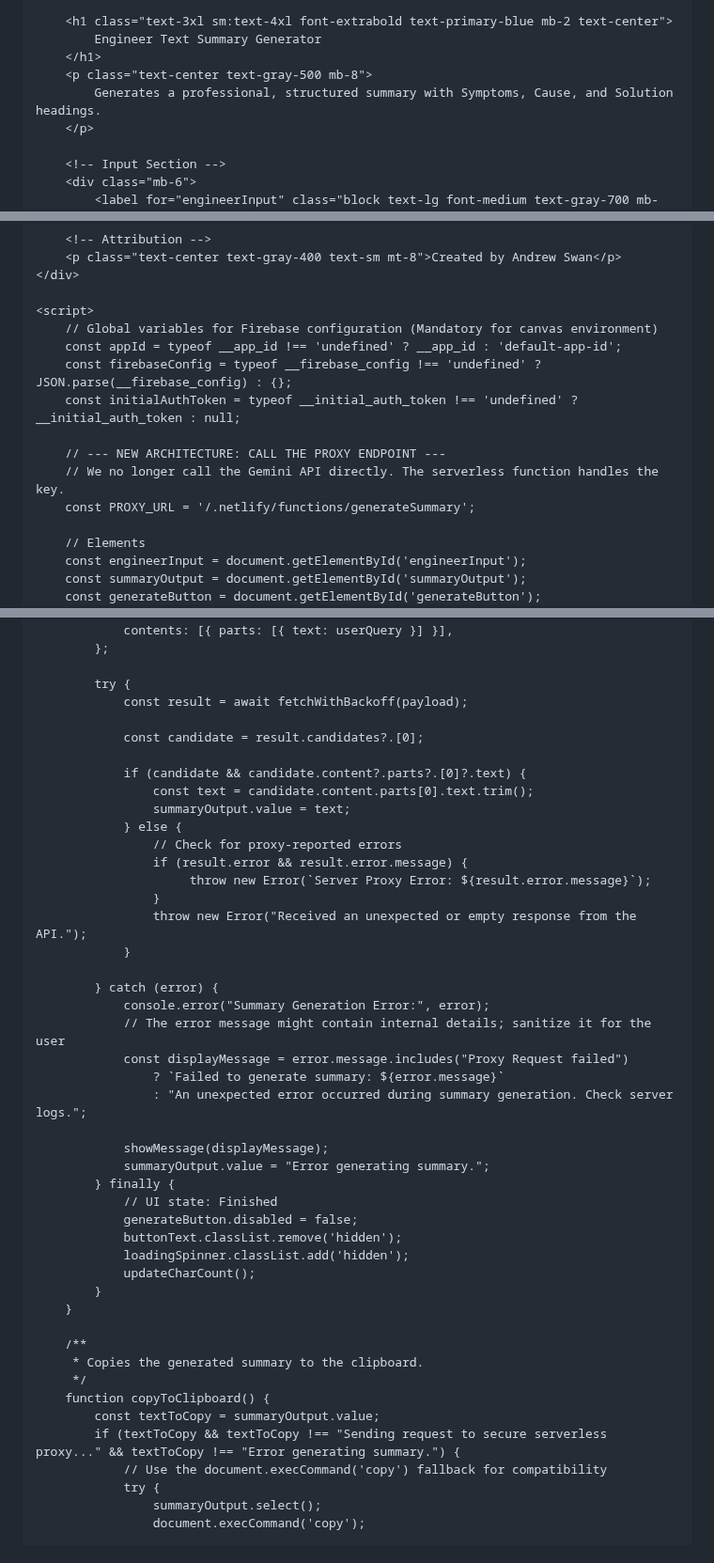
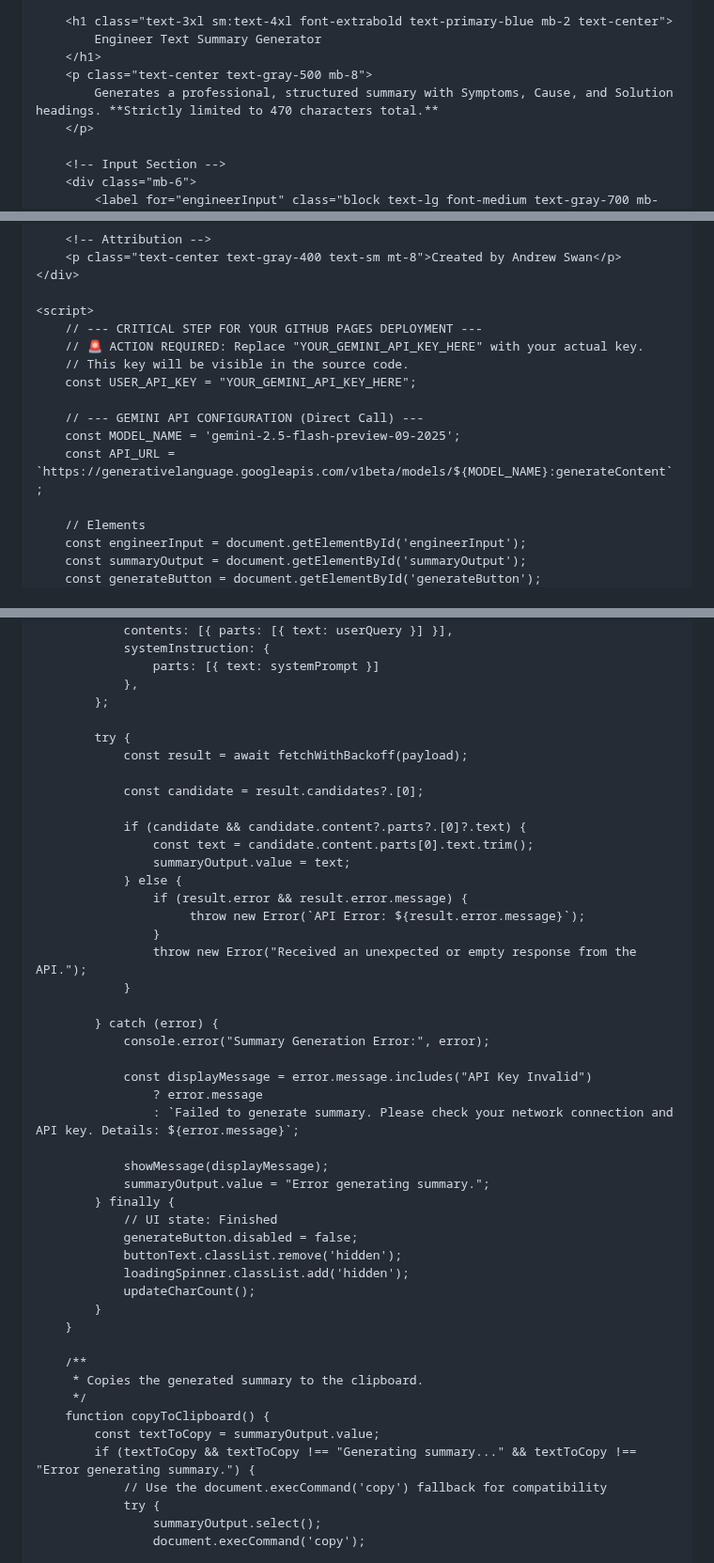
Before and after one commit to swany99/Engineer-Text-Summary-Generator, a Markdown page: README.md, 3 parts joined by grey strips. Shown at 94% size. Rendered like a GitHub page.

```diff
--- a/README.md
+++ b/README.md
@@ -54,7 +54,7 @@
             Engineer Text Summary Generator
         </h1>
         <p class="text-center text-gray-500 mb-8">
-            Generates a professional, structured summary with Symptoms, Cause, and Solution headings.
+            Generates a professional, structured summary with Symptoms, Cause, and Solution headings. **Strictly limited to 470 characters total.**
         </p>
 
         <!-- Input Section -->
@@ -95,14 +95,14 @@ Client reported excessive vibration and high-pitched noise coming from the prima
     </div>
 
     <script>
-        // Global variables for Firebase configuration (Mandatory for canvas environment)
-        const appId = typeof __app_id !== 'undefined' ? __app_id : 'default-app-id';
-        const firebaseConfig = typeof __firebase_config !== 'undefined' ? JSON.parse(__firebase_config) : {};
-        const initialAuthToken = typeof __initial_auth_token !== 'undefined' ? __initial_auth_token : null;
+        // --- CRITICAL STEP FOR YOUR GITHUB PAGES DEPLOYMENT ---
+        // 🚨 ACTION REQUIRED: Replace "YOUR_GEMINI_API_KEY_HERE" with your actual key.
+        // This key will be visible in the source code.
+        const USER_API_KEY = "YOUR_GEMINI_API_KEY_HERE";
 
-        // --- NEW ARCHITECTURE: CALL THE PROXY ENDPOINT ---
-        // We no longer call the Gemini API directly. The serverless function handles the key.
-        const PROXY_URL = '/.netlify/functions/generateSummary';
+        // --- GEMINI API CONFIGURATION (Direct Call) ---
+        const MODEL_NAME = 'gemini-2.5-flash-preview-09-2025';
+        const API_URL = `https://generativelanguage.googleapis.com/v1beta/models/${MODEL_NAME}:generateContent`;
 
         // Elements
         const engineerInput = document.getElementById('engineerInput');
@@ -216,5 +238,8 @@ Client reported excessive vibration and high-pitched noise coming from the prima
             const payload = {
                 contents: [{ parts: [{ text: userQuery }] }],
+                systemInstruction: {
+                    parts: [{ text: systemPrompt }]
+                },
             };
 
             try {
@@ -226,19 +251,18 @@ Client reported excessive vibration and high-pitched noise coming from the prima
                     const text = candidate.content.parts[0].text.trim();
                     summaryOutput.value = text;
                 } else {
-                    // Check for proxy-reported errors
                     if (result.error && result.error.message) {
-                         throw new Error(`Server Proxy Error: ${result.error.message}`);
+                         throw new Error(`API Error: ${result.error.message}`);
                     }
                     throw new Error("Received an unexpected or empty response from the API.");
                 }
 
             } catch (error) {
                 console.error("Summary Generation Error:", error);
-                // The error message might contain internal details; sanitize it for the user
-                const displayMessage = error.message.includes("Proxy Request failed")
-                    ? `Failed to generate summary: ${error.message}`
-                    : "An unexpected error occurred during summary generation. Check server logs.";
+
+                const displayMessage = error.message.includes("API Key Invalid")
+                    ? error.message
+                    : `Failed to generate summary. Please check your network connection and API key. Details: ${error.message}`;
 
                 showMessage(displayMessage);
                 summaryOutput.value = "Error generating summary.";
@@ -256,7 +280,7 @@ Client reported excessive vibration and high-pitched noise coming from the prima
          */
         function copyToClipboard() {
             const textToCopy = summaryOutput.value;
-            if (textToCopy && textToCopy !== "Sending request to secure serverless proxy..." && textToCopy !== "Error generating summary.") {
+            if (textToCopy && textToCopy !== "Generating summary..." && textToCopy !== "Error generating summary.") {
                 // Use the document.execCommand('copy') fallback for compatibility
                 try {
                     summaryOutput.select();
```
Also changed, not shown: other parts of README.md (+38 -16 lines).
